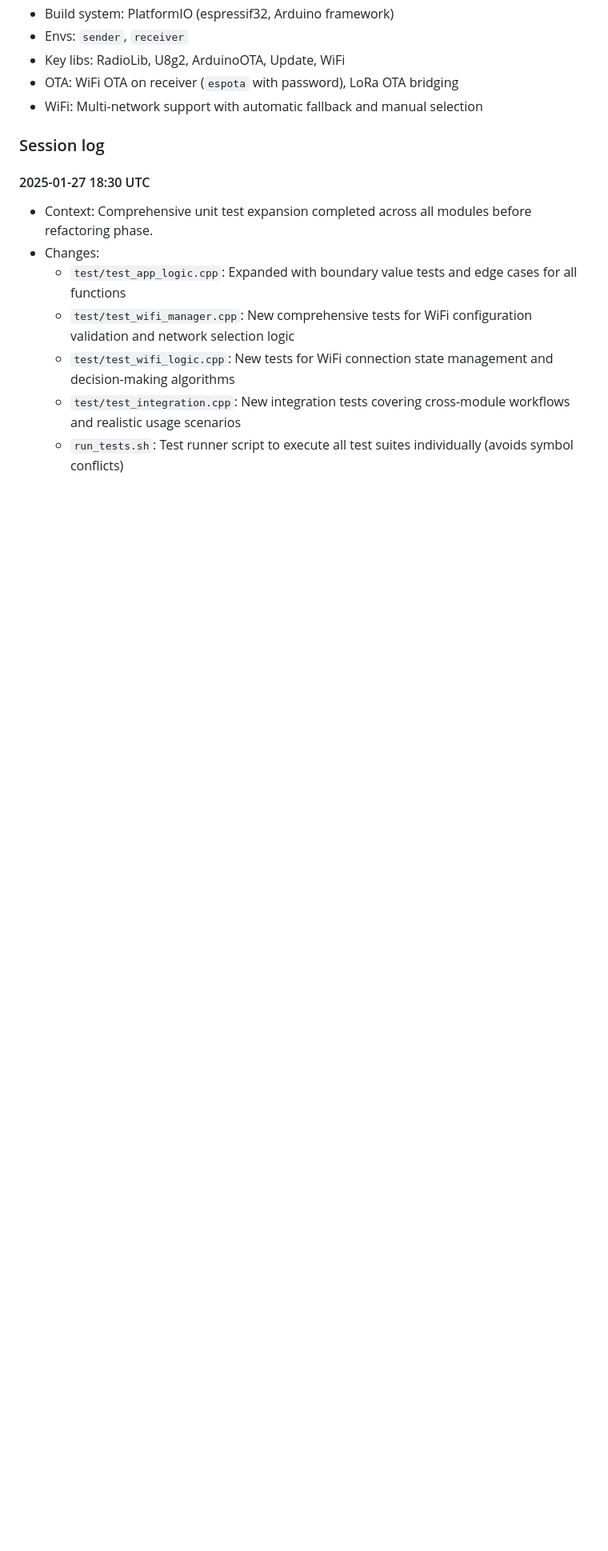
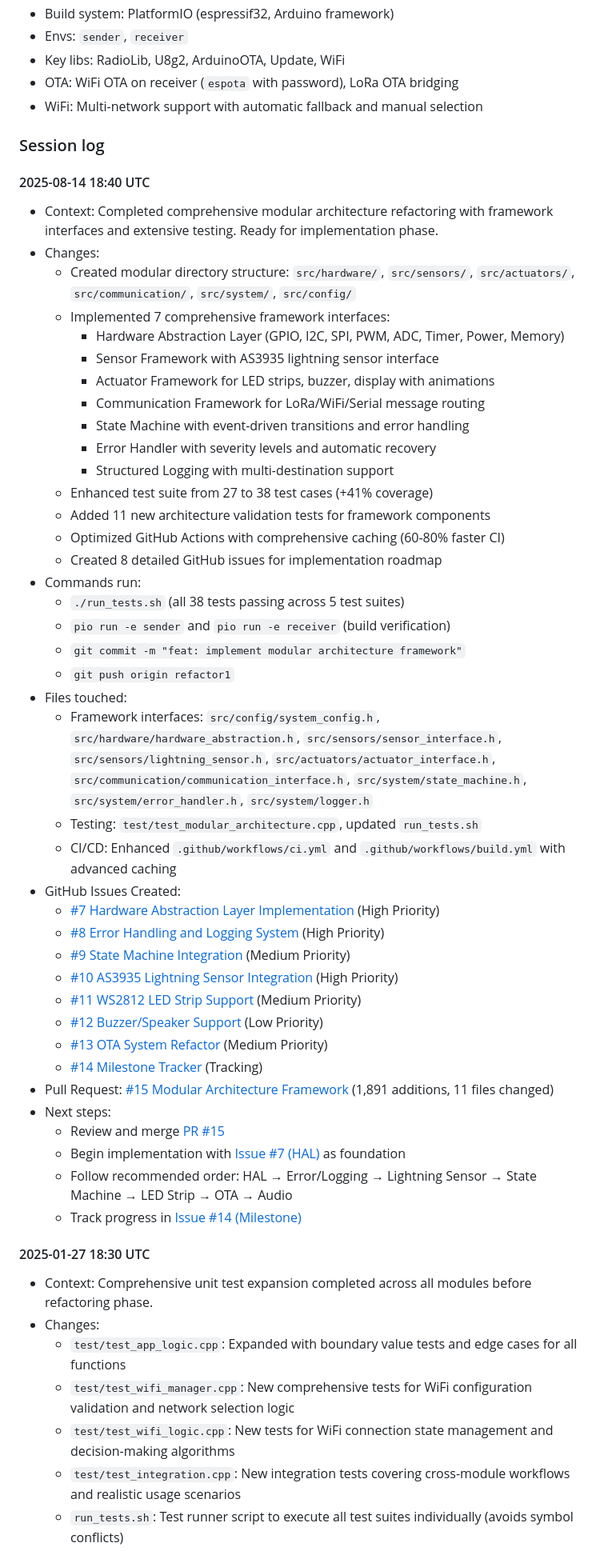
Before and after one commit to Skeyelab/LightningDetector, a Markdown page: SESSION_NOTES.md, the part around the change. Shown at 80% size. GitHub-like rendering; blank space fills up the shorter version.

Commit message:
docs: update session notes with modular architecture completion
- Added comprehensive session entry for 2025-08-14 18:40 UTC
- Documented all framework interfaces and testing achievements
- Listed all 8 GitHub issues created for implementation roadmap
- Added PR #15 link and next steps for implementation phase
- Enhanced session log with detailed technical accomplishments

```diff
--- a/SESSION_NOTES.md
+++ b/SESSION_NOTES.md
@@ -8,6 +8,47 @@
 - WiFi: Multi-network support with automatic fallback and manual selection
 
 ### Session log
+
+#### 2025-08-14 18:40 UTC
+- Context: Completed comprehensive modular architecture refactoring with framework interfaces and extensive testing. Ready for implementation phase.
+- Changes:
+  - Created modular directory structure: `src/hardware/`, `src/sensors/`, `src/actuators/`, `src/communication/`, `src/system/`, `src/config/`
+  - Implemented 7 comprehensive framework interfaces:
+    - Hardware Abstraction Layer (GPIO, I2C, SPI, PWM, ADC, Timer, Power, Memory)
+    - Sensor Framework with AS3935 lightning sensor interface
+    - Actuator Framework for LED strips, buzzer, display with animations
+    - Communication Framework for LoRa/WiFi/Serial message routing
+    - State Machine with event-driven transitions and error handling
+    - Error Handler with severity levels and automatic recovery
+    - Structured Logging with multi-destination support
+  - Enhanced test suite from 27 to 38 test cases (+41% coverage)
+  - Added 11 new architecture validation tests for framework components
+  - Optimized GitHub Actions with comprehensive caching (60-80% faster CI)
+  - Created 8 detailed GitHub issues for implementation roadmap
+- Commands run:
+  - `./run_tests.sh` (all 38 tests passing across 5 test suites)
+  - `pio run -e sender` and `pio run -e receiver` (build verification)
+  - `git commit -m "feat: implement modular architecture framework"`
+  - `git push origin refactor1`
+- Files touched:
+  - Framework interfaces: `src/config/system_config.h`, `src/hardware/hardware_abstraction.h`, `src/sensors/sensor_interface.h`, `src/sensors/lightning_sensor.h`, `src/actuators/actuator_interface.h`, `src/communication/communication_interface.h`, `src/system/state_machine.h`, `src/system/error_handler.h`, `src/system/logger.h`
+  - Testing: `test/test_modular_architecture.cpp`, updated `run_tests.sh`
+  - CI/CD: Enhanced `.github/workflows/ci.yml` and `.github/workflows/build.yml` with advanced caching
+- GitHub Issues Created:
+  - [#7 Hardware Abstraction Layer Implementation](https://github.com/Skeyelab/talos-pio-heltec-v3-oled/issues/7) (High Priority)
+  - [#8 Error Handling and Logging System](https://github.com/Skeyelab/talos-pio-heltec-v3-oled/issues/8) (High Priority)
+  - [#9 State Machine Integration](https://github.com/Skeyelab/talos-pio-heltec-v3-oled/issues/9) (Medium Priority)
+  - [#10 AS3935 Lightning Sensor Integration](https://github.com/Skeyelab/talos-pio-heltec-v3-oled/issues/10) (High Priority)
+  - [#11 WS2812 LED Strip Support](https://github.com/Skeyelab/talos-pio-heltec-v3-oled/issues/11) (Medium Priority)
+  - [#12 Buzzer/Speaker Support](https://github.com/Skeyelab/talos-pio-heltec-v3-oled/issues/12) (Low Priority)
+  - [#13 OTA System Refactor](https://github.com/Skeyelab/talos-pio-heltec-v3-oled/issues/13) (Medium Priority)
+  - [#14 Milestone Tracker](https://github.com/Skeyelab/talos-pio-heltec-v3-oled/issues/14) (Tracking)
+- Pull Request: [#15 Modular Architecture Framework](https://github.com/Skeyelab/talos-pio-heltec-v3-oled/pull/15) (1,891 additions, 11 files changed)
+- Next steps:
+  - Review and merge [PR #15](https://github.com/Skeyelab/talos-pio-heltec-v3-oled/pull/15)
+  - Begin implementation with [Issue #7 (HAL)](https://github.com/Skeyelab/talos-pio-heltec-v3-oled/issues/7) as foundation
+  - Follow recommended order: HAL → Error/Logging → Lightning Sensor → State Machine → LED Strip → OTA → Audio
+  - Track progress in [Issue #14 (Milestone)](https://github.com/Skeyelab/talos-pio-heltec-v3-oled/issues/14)
 
 #### 2025-01-27 18:30 UTC
 - Context: Comprehensive unit test expansion completed across all modules before refactoring phase.
```
